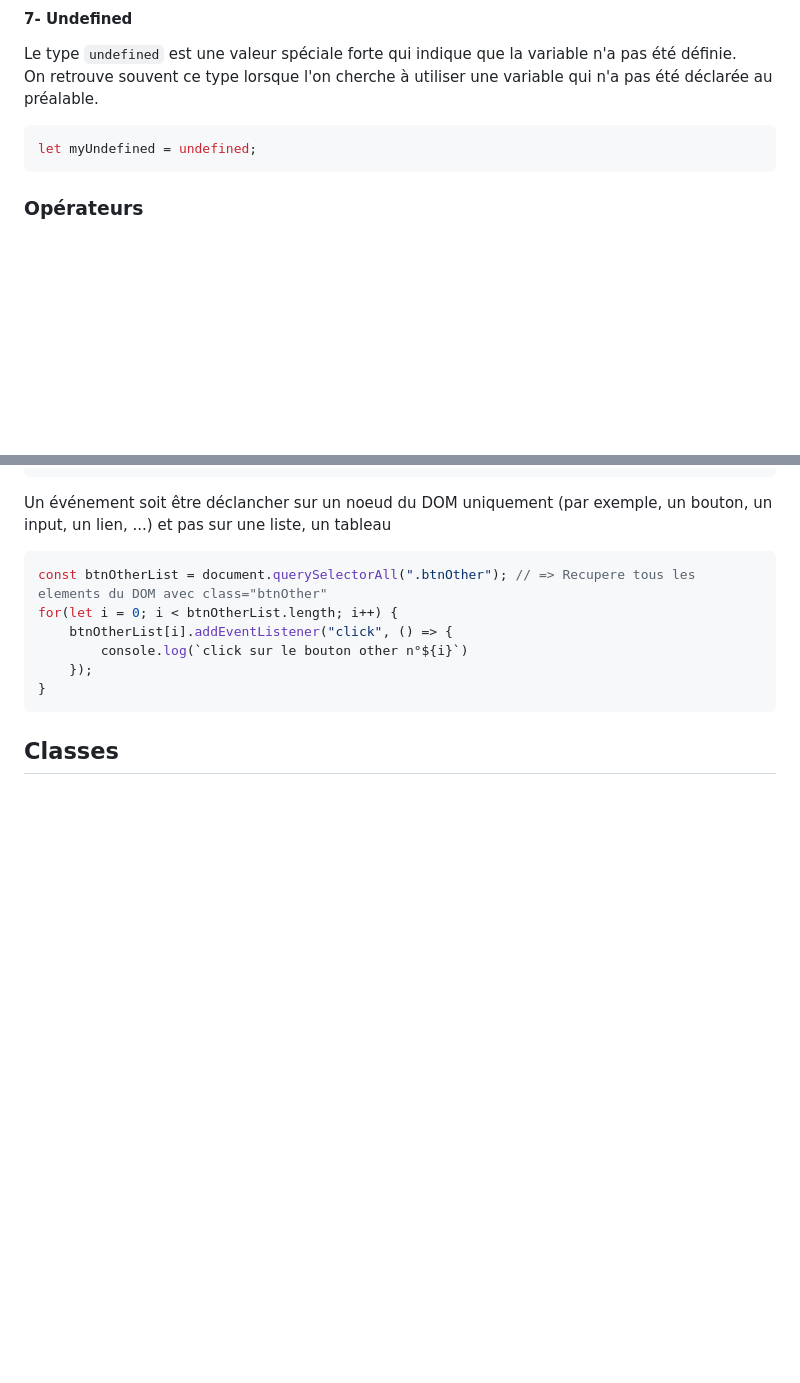
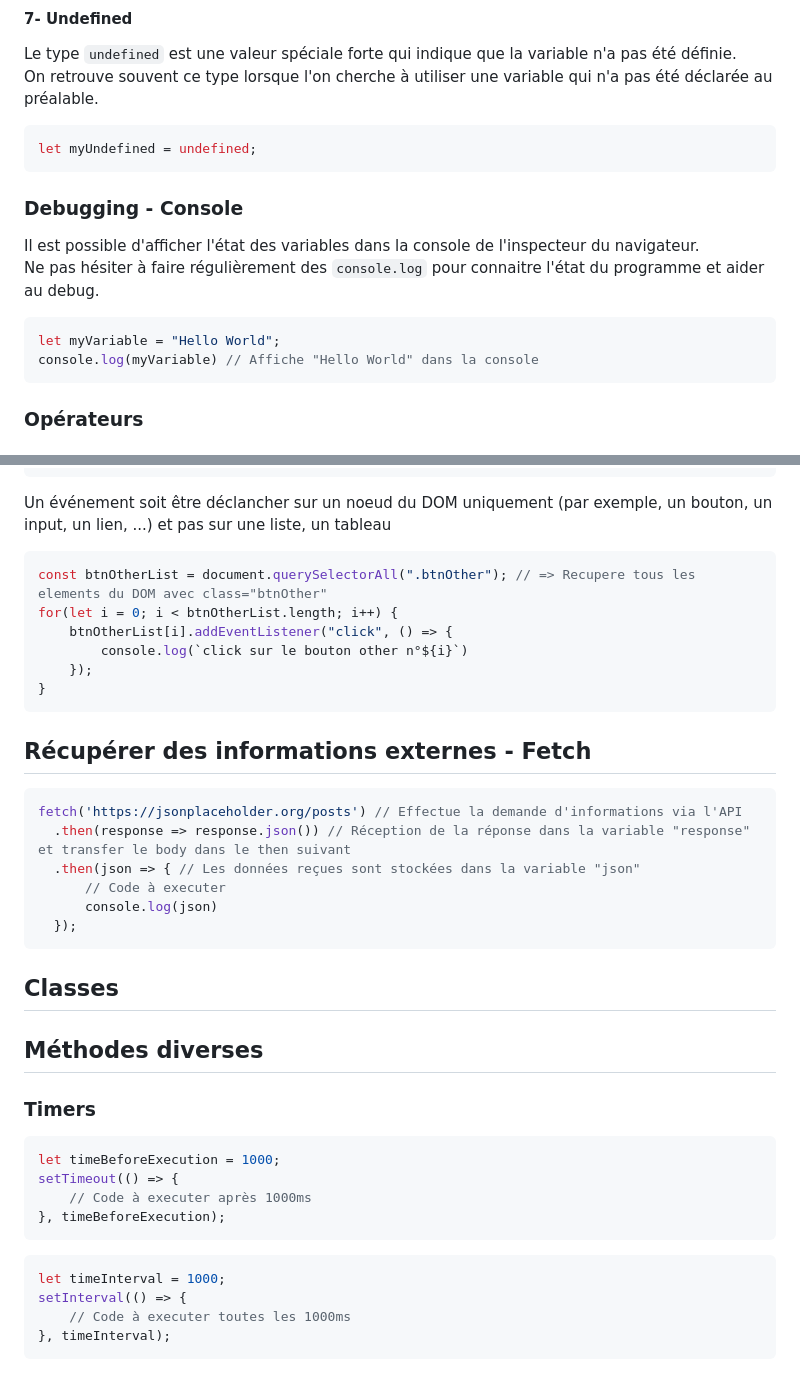
Before and after one commit to wmalbos/JavaScript-from-Zero-to-Proficiency, a Markdown page: javascript/readme.md, 2 parts joined by grey strips. Rendered like a GitHub page; blank space fills up the shorter version.

Commit message:
(javascript) - update cheat sheet

````diff
--- a/javascript/readme.md
+++ b/javascript/readme.md
@@ -123,6 +123,15 @@ Le type `undefined` est une valeur spéciale forte qui indique que la variable n
 On retrouve souvent ce type lorsque l'on cherche à utiliser une variable qui n'a pas été déclarée au préalable. <br />
 ```javascript
 let myUndefined = undefined;
+```
+
+### Debugging - Console
+Il est possible d'afficher l'état des variables dans la console de l'inspecteur du navigateur.<br/>
+Ne pas hésiter à faire régulièrement des `console.log` pour connaitre l'état du programme et aider au debug.
+
+```javascript
+let myVariable = "Hello World";
+console.log(myVariable) // Affiche "Hello World" dans la console
 ```
 
 ### Opérateurs
@@ -584,4 +593,36 @@ for(let i = 0; i < btnOtherList.length; i++) {
     });
 }
 ```
+
+## Récupérer des informations externes - Fetch
+
+```javascript
+fetch('https://jsonplaceholder.org/posts') // Effectue la demande d'informations via l'API
+  .then(response => response.json()) // Réception de la réponse dans la variable "response" et transfer le body dans le then suivant
+  .then(json => { // Les données reçues sont stockées dans la variable "json"
+      // Code à executer
+      console.log(json)
+  });
+```
+
+
 ## Classes
+
+
+
+## Méthodes diverses
+
+### Timers
+```javascript
+let timeBeforeExecution = 1000;
+setTimeout(() => {
+    // Code à executer après 1000ms
+}, timeBeforeExecution);
+```
+
+```javascript
+let timeInterval = 1000;
+setInterval(() => {
+    // Code à executer toutes les 1000ms
+}, timeInterval);
+```
````
